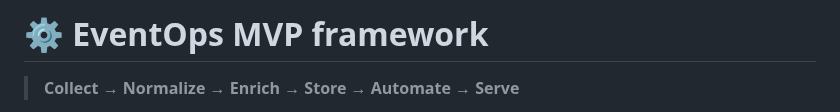
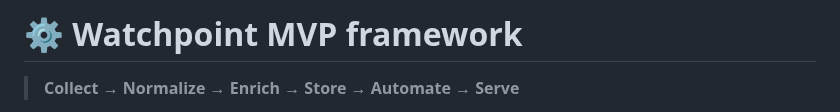
Before and after one commit to lILogit/Observio, a Markdown page: README.md, the part around the change. Drawn GitHub-style.

```diff
--- a/README.md
+++ b/README.md
@@ -1,6 +1,6 @@
 
 
-# ⚙️ EventOps MVP framework
+# ⚙️ Watchpoint MVP framework
 
 > **Collect → Normalize → Enrich → Store → Automate → Serve**
 
```
